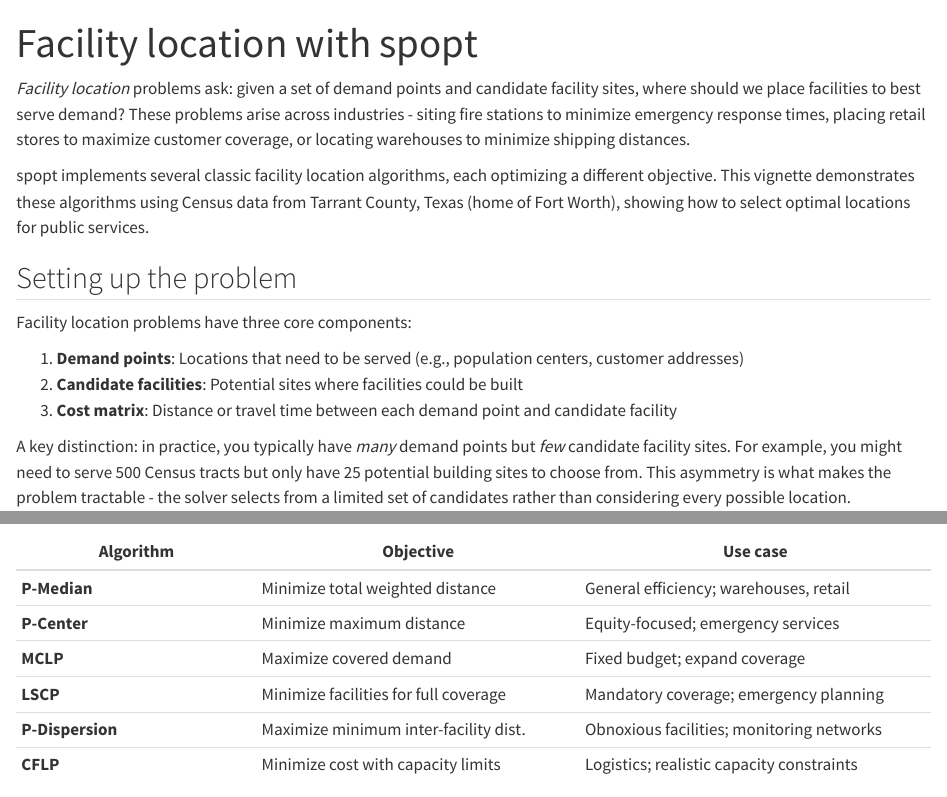
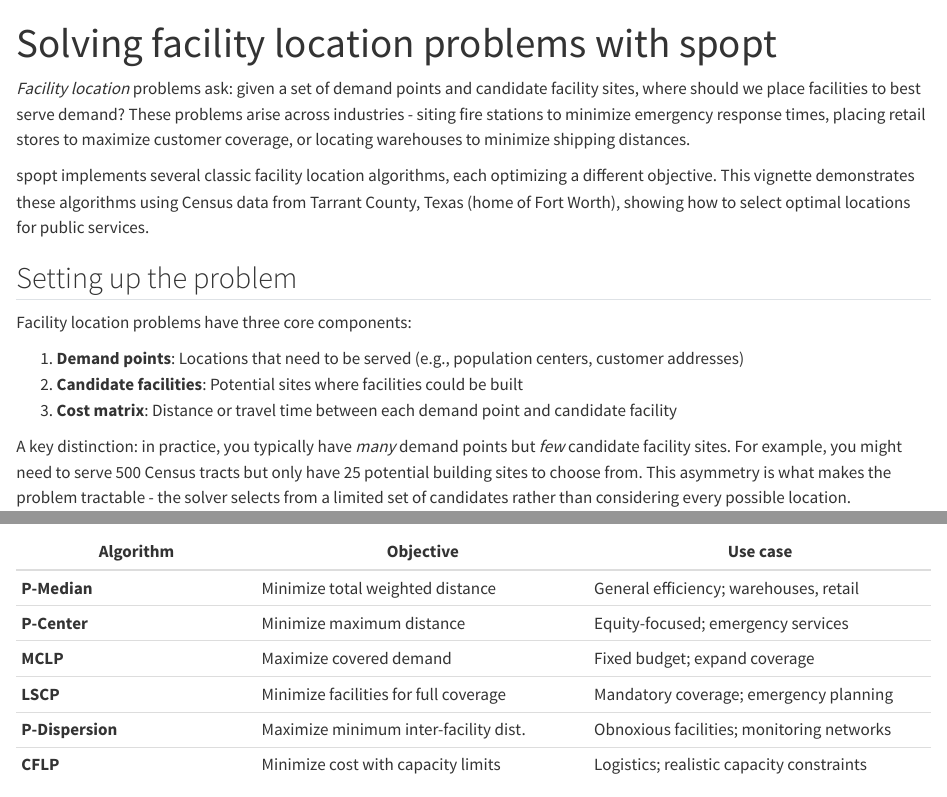
Before and after one commit to walkerke/spopt-r, a Quarto document (vignettes/facility-location.qmd): the page in a window 1100 px wide, from its top, and a second part further down, joined at a grey line. Rendered offline with R 4.5, knitr and Pandoc in place of Quarto, with nearby package versions; some code elsewhere in the file could not run offline.

Commit message:
improve article naming

```diff
--- a/vignettes/facility-location.qmd
+++ b/vignettes/facility-location.qmd
@@ -1,5 +1,5 @@
 ---
-title: "Facility location with spopt"
+title: "Solving facility location problems with spopt"
 format: html
 editor: visual
 bibliography: references.bib
```
Also changed, not shown: vignettes/regionalization.qmd (+1 -1 lines), README.md, docs/pkgdown.yml, docs/search.json, vignettes/getting-started.qmd (line endings or trailing spaces), vignettes/facility-location.qmd (2 more changed lines), 5 other files.
